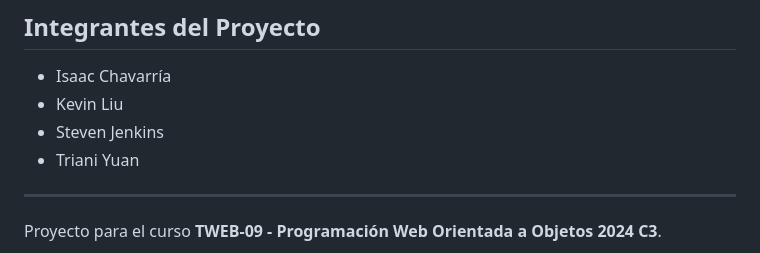
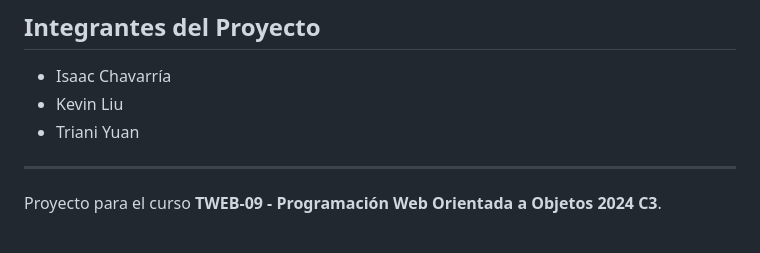
Before and after one commit to Txaverria/JOBHUNT, a Markdown page: README.md, the part around the change. GitHub-like rendering.

```diff
--- a/README.md
+++ b/README.md
@@ -125,7 +125,6 @@ El proyecto tiene como objetivo desarrollar una aplicación web utilizando tecno
 
 - Isaac Chavarría
 - Kevin Liu
-- Steven Jenkins
 - Triani Yuan
 
 ---
```
